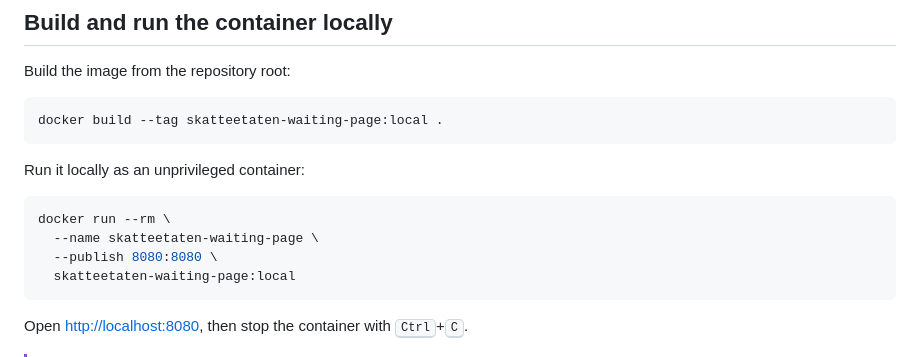
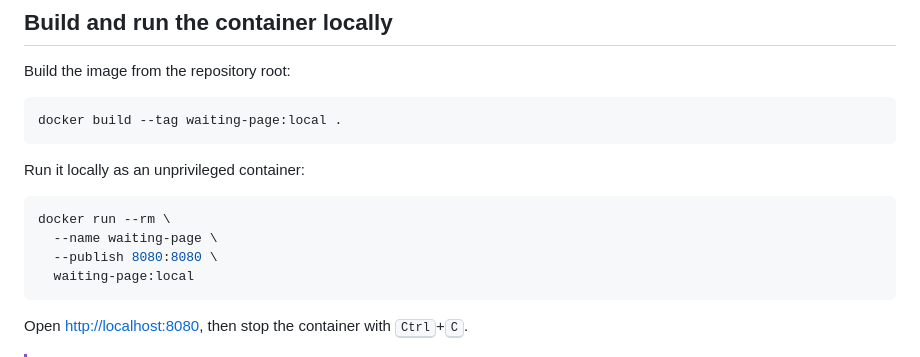
Before and after one commit to msilabben/cnapp-module-7-kubernetes-security-posture-management, a Markdown page: README.md, the part around the change. Drawn GitHub-style.

````diff
--- a/README.md
+++ b/README.md
@@ -36,16 +36,16 @@ Then open [http://localhost:8080](http://localhost:8080). Stop the server with
 Build the image from the repository root:
 
 ```bash
-docker build --tag skatteetaten-waiting-page:local .
+docker build --tag waiting-page:local .
 ```
 
 Run it locally as an unprivileged container:
 
 ```bash
 docker run --rm \
-  --name skatteetaten-waiting-page \
+  --name waiting-page \
   --publish 8080:8080 \
-  skatteetaten-waiting-page:local
+  waiting-page:local
 ```
 
 Open [http://localhost:8080](http://localhost:8080), then stop the container
````
